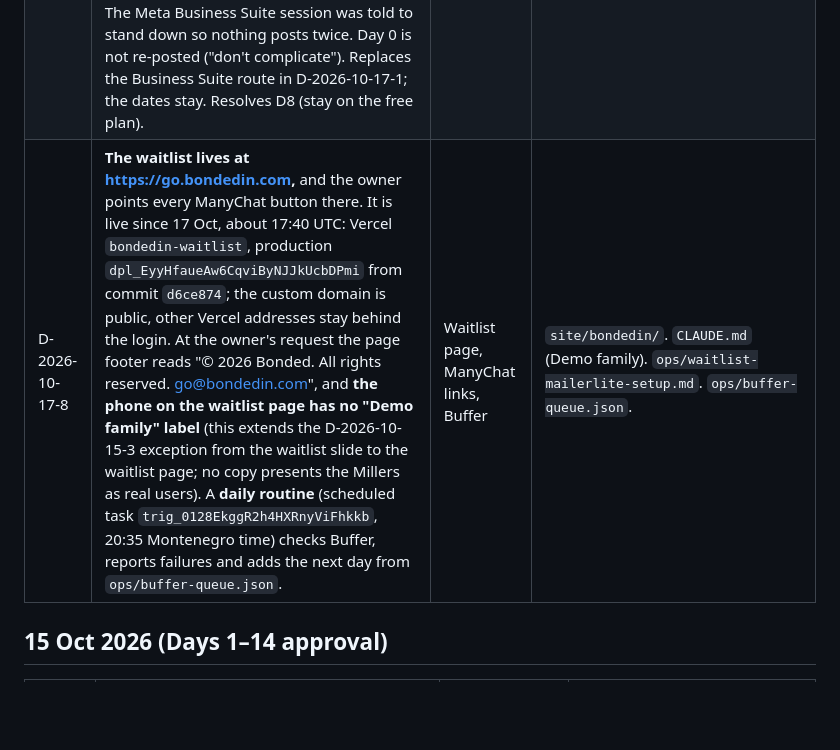
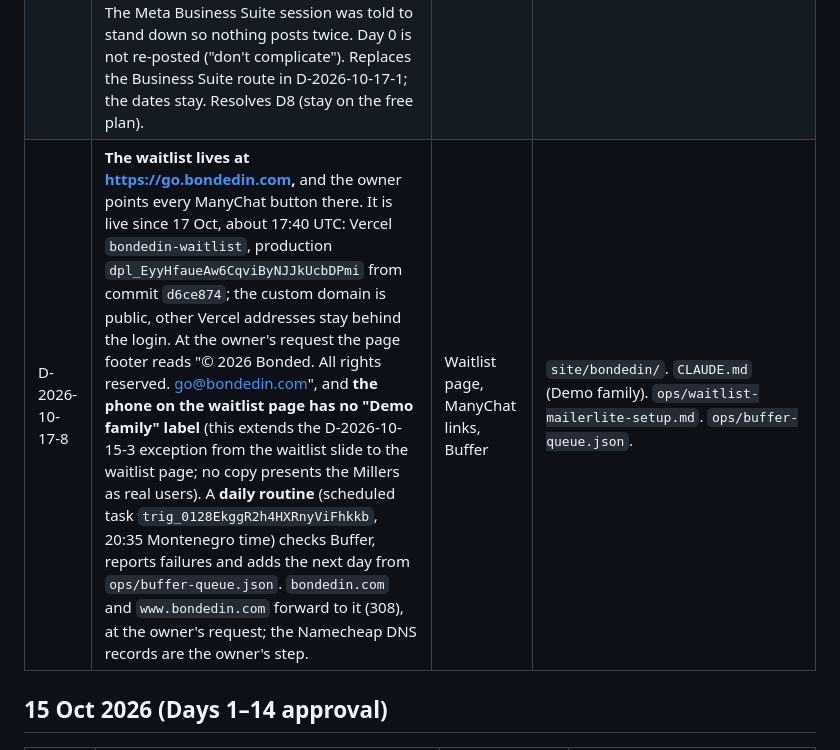
Before and after one commit to JFilip25/bonded-marketing-os, a Markdown page: decisions/log.md, the part around the change. Drawn GitHub-style; blank space fills up the shorter version.

Commit message:
Forward bondedin.com and www.bondedin.com to go.bondedin.com (308)
Both are added to the Vercel project bondedin-waitlist as redirects. They
work once the owner adds the A records for @ and the CNAME for www at
Namecheap; the mail records stay as they are.

Co-Authored-By: Claude Opus 5.5 <noreply@anthropic.com>
Claude-Session: https://claude.ai/code/session_01LHJu2w2imre9b4iRhgy7WW

```diff
--- a/decisions/log.md
+++ b/decisions/log.md
@@ -12,7 +12,7 @@ Owner decisions taken in interactive, human-reviewed sessions. Newest first. Eac
 | D-2026-10-17-5 | **The waitlist sign-up is a MailerLite landing page,** for now. The ManyChat DM button, the bio links and the Facebook replies open it. People type their email and confirm it (double opt-in), and only then join `BONDED_EARLY_ACCESS`. "Family tips" is a separate, unticked checkbox (`BONDED_FAMILY_TIPS`). The owner chose this over an own-site page on Vercel and over collecting emails inside the DM, and is buying a domain for the sender address. | Waitlist sign-up | `ops/waitlist-mailerlite-setup.md`. The words are PROPOSED in `proposals/waitlist-page-copy.md`. MailerLite groups and UTM fields created on 17 Oct. |
 | D-2026-10-17-6 | **The waitlist page is our own, at https://bondedin.com,** with the MailerLite embedded form 201591973507761668 inside it. The owner bought bondedin.com and registered `go@bondedin.com` as the sender. The page fills the `utm_*` hidden fields from the link, so sign-ups can be split by source. It is hosted on Vercel (project `bondedin-waitlist`, linked to this repository, root `site/bondedin`). This replaces the MailerLite landing page in D-2026-10-17-5; the groups, the double opt-in and the "only confirmed counts" rule stay. Resolves D6. | Waitlist page and links | `site/bondedin/`. `ops/waitlist-mailerlite-setup.md`. Not live: behind the Vercel login until the owner approves; bondedin.com DNS not yet pointed. The first build briefly made `bondedin-waitlist.vercel.app` public (about 6 minutes on 17 Oct) before the login was applied to every deployment. |
 | D-2026-10-17-7 | **Days 1–14 go out through Buffer on Instagram, Facebook and TikTok.** The owner said "use it and start scheduling". Times: Day 1 at 20:00 on Sat 17 Oct (it missed 18:00), then Days 2–14 at 18:00 Montenegro time, 18 to 30 Oct. The free plan holds 10 scheduled posts, so Buffer gets 3 days at a time and Claude adds the next day after each one goes out. Buffer needs public media links, so the finished slides sit on a hidden, unlisted Vercel address (project `bonded-buffer-media`, branch `buffer-media`, `noindex`). They are deleted after Day 14 is sent. This is the owner-approved exception to "renders are never committed", limited to that branch. The Meta Business Suite session was told to stand down so nothing posts twice. Day 0 is not re-posted ("don't complicate"). Replaces the Business Suite route in D-2026-10-17-1; the dates stay. Resolves D8 (stay on the free plan). | Days 1–14, all three platforms | `ops/production-status.csv` (Buffer post IDs). Days 1–3 scheduled on 17 Oct (9 posts). |
-| D-2026-10-17-8 | **The waitlist lives at https://go.bondedin.com,** and the owner points every ManyChat button there. It is live since 17 Oct, about 17:40 UTC: Vercel `bondedin-waitlist`, production `dpl_EyyHfaueAw6CqviByNJJkUcbDPmi` from commit `d6ce874`; the custom domain is public, other Vercel addresses stay behind the login. At the owner's request the page footer reads "© 2026 Bonded. All rights reserved. go@bondedin.com", and **the phone on the waitlist page has no "Demo family" label** (this extends the D-2026-10-15-3 exception from the waitlist slide to the waitlist page; no copy presents the Millers as real users). A **daily routine** (scheduled task `trig_0128EkggR2h4HXRnyViFhkkb`, 20:35 Montenegro time) checks Buffer, reports failures and adds the next day from `ops/buffer-queue.json`. | Waitlist page, ManyChat links, Buffer | `site/bondedin/`. `CLAUDE.md` (Demo family). `ops/waitlist-mailerlite-setup.md`. `ops/buffer-queue.json`. |
+| D-2026-10-17-8 | **The waitlist lives at https://go.bondedin.com,** and the owner points every ManyChat button there. It is live since 17 Oct, about 17:40 UTC: Vercel `bondedin-waitlist`, production `dpl_EyyHfaueAw6CqviByNJJkUcbDPmi` from commit `d6ce874`; the custom domain is public, other Vercel addresses stay behind the login. At the owner's request the page footer reads "© 2026 Bonded. All rights reserved. go@bondedin.com", and **the phone on the waitlist page has no "Demo family" label** (this extends the D-2026-10-15-3 exception from the waitlist slide to the waitlist page; no copy presents the Millers as real users). A **daily routine** (scheduled task `trig_0128EkggR2h4HXRnyViFhkkb`, 20:35 Montenegro time) checks Buffer, reports failures and adds the next day from `ops/buffer-queue.json`. `bondedin.com` and `www.bondedin.com` forward to it (308), at the owner's request; the Namecheap DNS records are the owner's step. | Waitlist page, ManyChat links, Buffer | `site/bondedin/`. `CLAUDE.md` (Demo family). `ops/waitlist-mailerlite-setup.md`. `ops/buffer-queue.json`. |
 
 ## 15 Oct 2026 (Days 1–14 approval)
 
```
Also changed, not shown: ops/waitlist-mailerlite-setup.md (+1 -0 lines).
